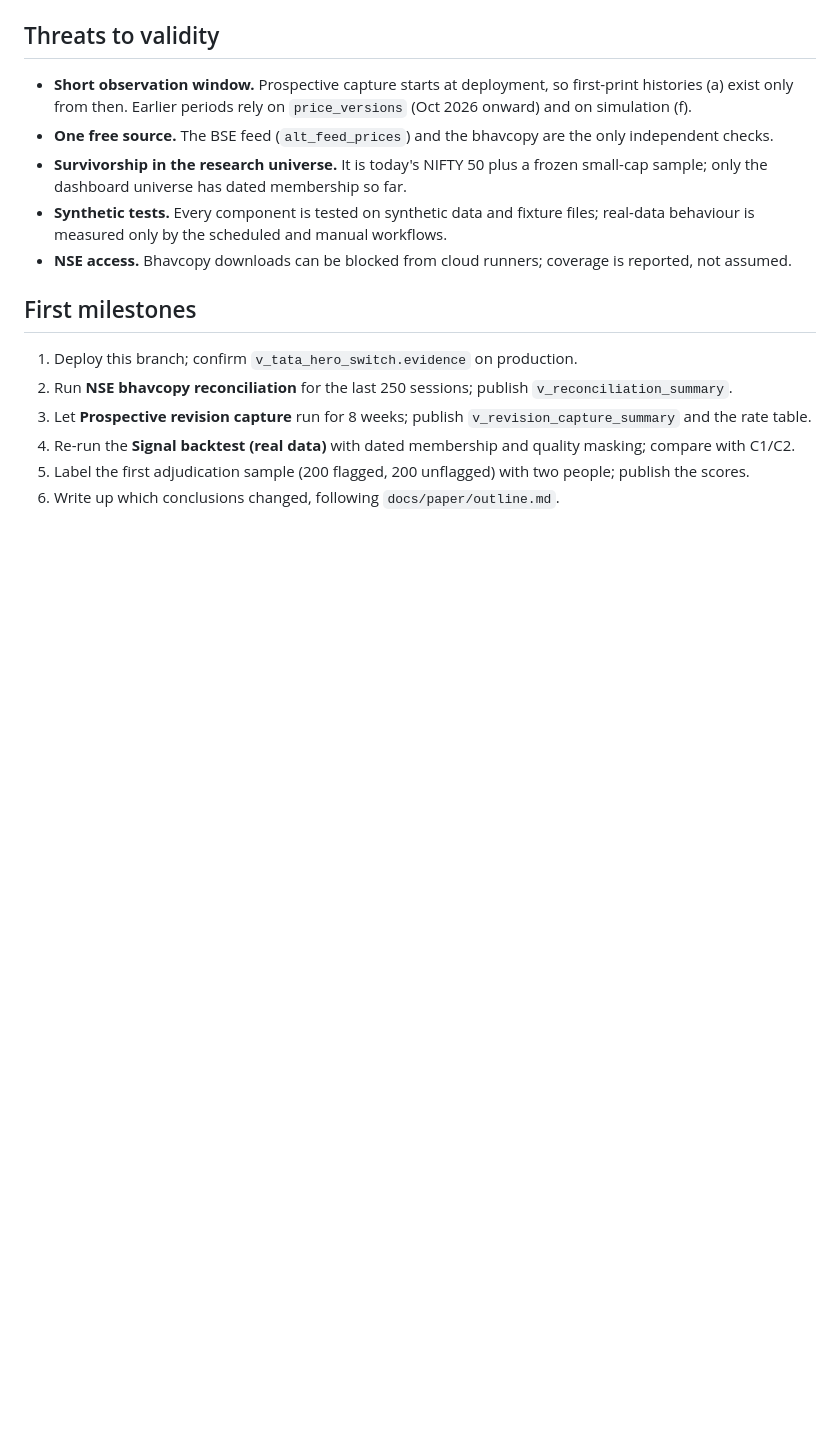
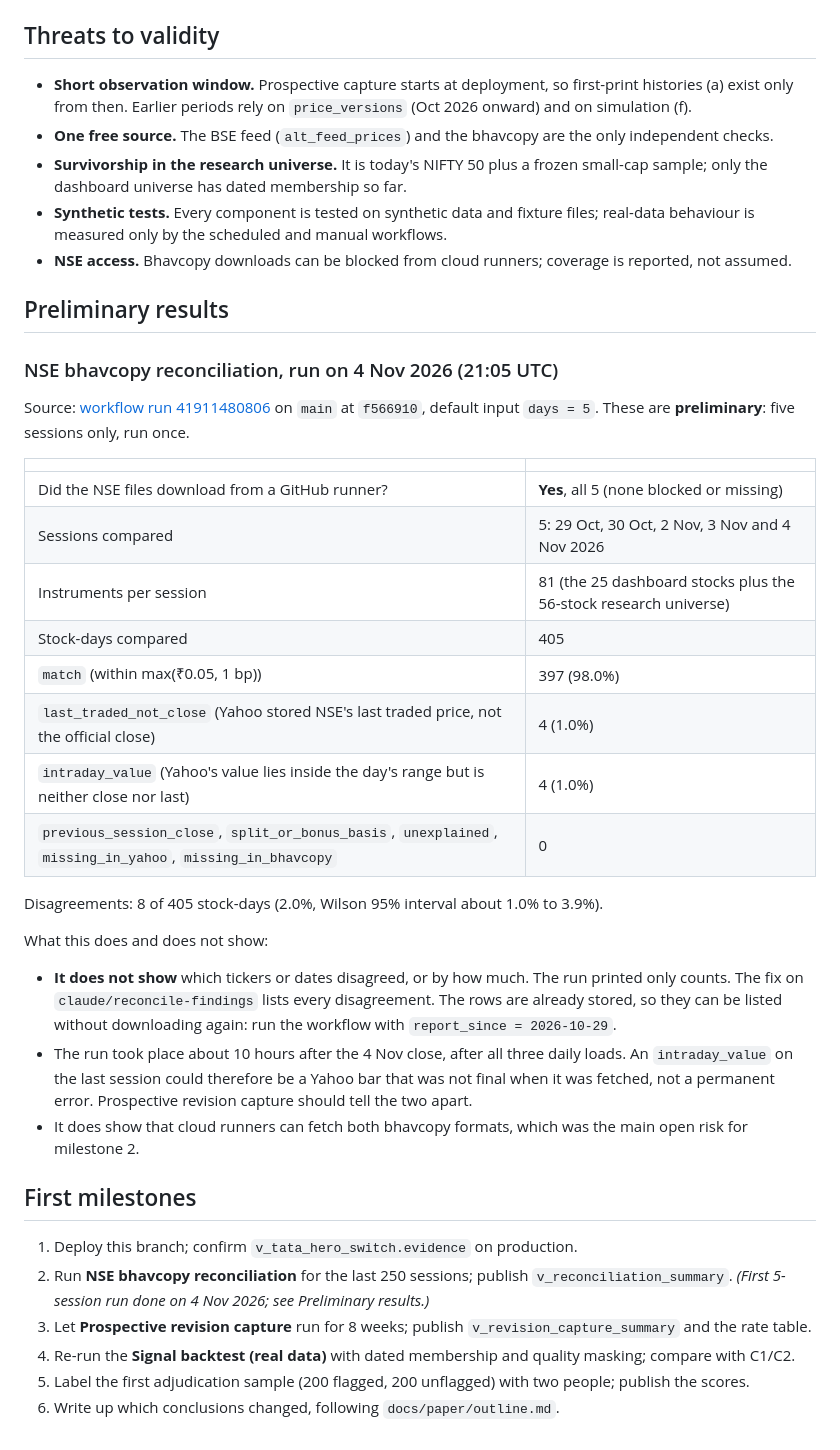
Before and after one commit to Bhavex/market-intelligence-pg, a Markdown page: docs/RESEARCH_PLAN.md, the part around the change. GitHub-like rendering; blank space fills up the shorter version.

Commit message:
Record the first bhavcopy reconciliation run as preliminary results
docs/RESEARCH_PLAN.md and docs/paper/outline.md now report the 4 Nov 2026 run
(workflow run 41911480806): all 5 NSE files downloaded, 81 instruments a
session, 405 stock-days, 397 match, 4 last_traded_not_close, 4 intraday_value,
labelled as a five-session pilot with what it cannot yet show.

Co-Authored-By: Claude Opus 5.5 <noreply@anthropic.com>
Claude-Session: https://claude.ai/code/session_01AfbcLMm2iKQF6ueWUYeHMX

```diff
--- a/docs/RESEARCH_PLAN.md
+++ b/docs/RESEARCH_PLAN.md
@@ -75,10 +75,39 @@ The project already produces conclusions that can be re-checked:
   only by the scheduled and manual workflows.
 - **NSE access.** Bhavcopy downloads can be blocked from cloud runners; coverage is reported, not assumed.
 
+## Preliminary results
+
+### NSE bhavcopy reconciliation, run on 4 Nov 2026 (21:05 UTC)
+
+Source: [workflow run 41911480806](https://github.com/Bhavex/market-intelligence-pg/actions/runs/41911480806) on
+`main` at `f566910`, default input `days = 5`. These are **preliminary**: five sessions only, run once.
+
+| | |
+|---|---|
+| Did the NSE files download from a GitHub runner? | **Yes**, all 5 (none blocked or missing) |
+| Sessions compared | 5: 29 Oct, 30 Oct, 2 Nov, 3 Nov and 4 Nov 2026 |
+| Instruments per session | 81 (the 25 dashboard stocks plus the 56-stock research universe) |
+| Stock-days compared | 405 |
+| `match` (within max(₹0.05, 1 bp)) | 397 (98.0%) |
+| `last_traded_not_close` (Yahoo stored NSE's last traded price, not the official close) | 4 (1.0%) |
+| `intraday_value` (Yahoo's value lies inside the day's range but is neither close nor last) | 4 (1.0%) |
+| `previous_session_close`, `split_or_bonus_basis`, `unexplained`, `missing_in_yahoo`, `missing_in_bhavcopy` | 0 |
+
+Disagreements: 8 of 405 stock-days (2.0%, Wilson 95% interval about 1.0% to 3.9%).
+
+What this does and does not show:
+- **It does not show** which tickers or dates disagreed, or by how much. The run printed only counts. The fix on
+  `claude/reconcile-findings` lists every disagreement. The rows are already stored, so they can be listed without
+  downloading again: run the workflow with `report_since = 2026-10-29`.
+- The run took place about 10 hours after the 4 Nov close, after all three daily loads. An `intraday_value` on the last
+  session could therefore be a Yahoo bar that was not final when it was fetched, not a permanent error. Prospective
+  revision capture should tell the two apart.
+- It does show that cloud runners can fetch both bhavcopy formats, which was the main open risk for milestone 2.
+
 ## First milestones
 
 1. Deploy this branch; confirm `v_tata_hero_switch.evidence` on production.
-2. Run **NSE bhavcopy reconciliation** for the last 250 sessions; publish `v_reconciliation_summary`.
+2. Run **NSE bhavcopy reconciliation** for the last 250 sessions; publish `v_reconciliation_summary`. *(First 5-session run done on 4 Nov 2026; see Preliminary results.)*
 3. Let **Prospective revision capture** run for 8 weeks; publish `v_revision_capture_summary` and the rate table.
 4. Re-run the **Signal backtest (real data)** with dated membership and quality masking; compare with C1/C2.
 5. Label the first adjudication sample (200 flagged, 200 unflagged) with two people; publish the scores.
```
Also changed, not shown: docs/paper/outline.md (+13 -2 lines).
